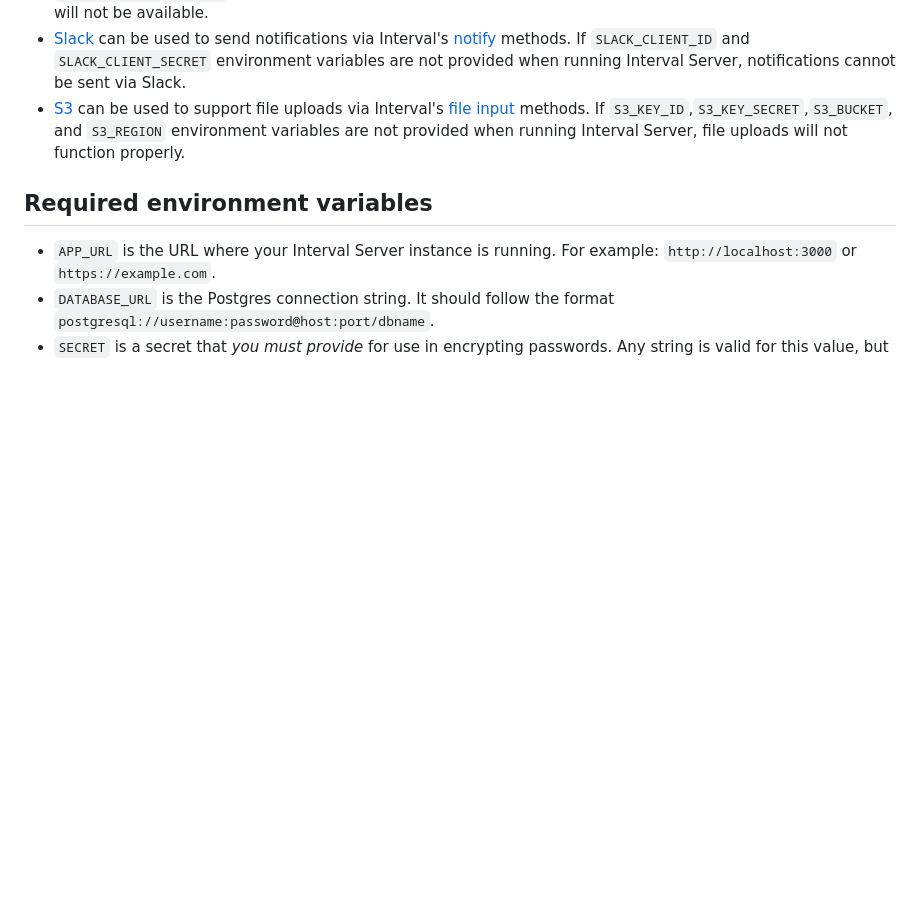
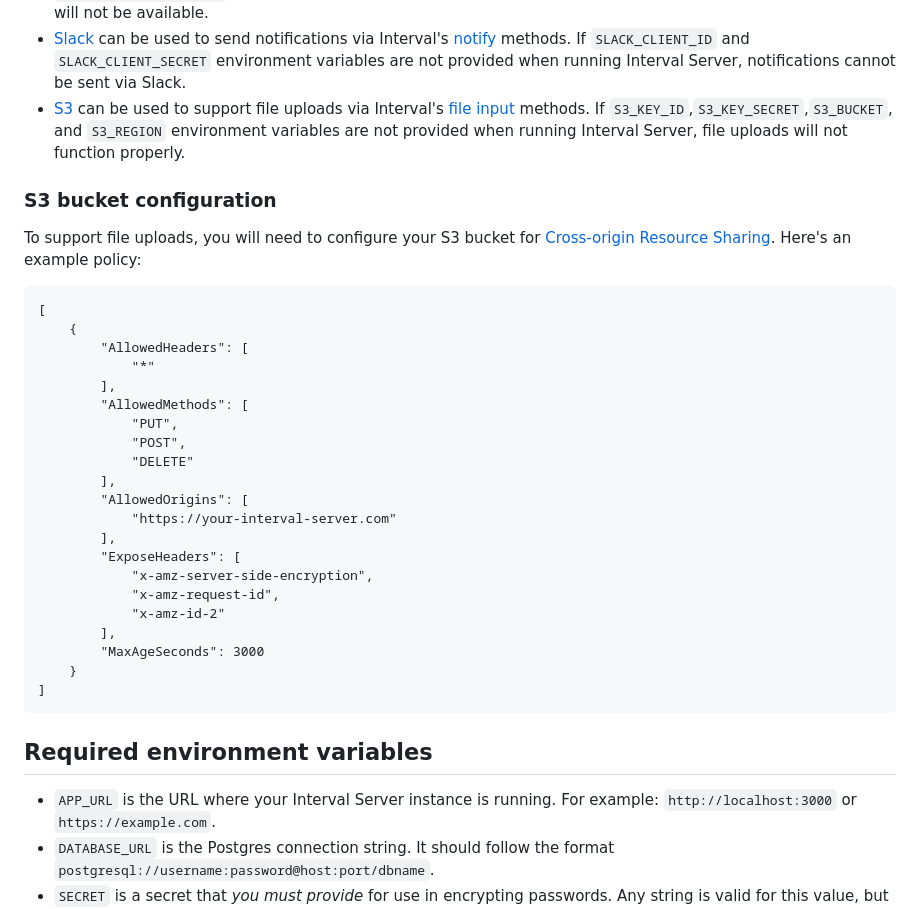
Before and after one commit to interval/server, a Markdown page: README.md, the part around the change. GitHub-like rendering; blank space fills up the shorter version.

Commit message:
added docs on CORS

````diff
--- a/README.md
+++ b/README.md
@@ -24,6 +24,33 @@ Interval Server is a pure Node.js application. Node.js version 16 or higher is r
 - [WorkOS](https://workos.com) is used for SSO, directory sync, and Sign in with Google. If `WORKOS_API_KEY`,`WORKOS_CLIENT_ID`, and `WORKOS_WEBHOOK_SECRET` environment variables are not provided when running Interval Server, these functions will not be available.
 - [Slack](https://slack.com) can be used to send notifications via Interval's [notify](https://interval.com/docs/action-context/notify) methods. If `SLACK_CLIENT_ID` and `SLACK_CLIENT_SECRET` environment variables are not provided when running Interval Server, notifications cannot be sent via Slack.
 - [S3](https://aws.amazon.com/s3/) can be used to support file uploads via Interval's [file input](https://interval.com/docs/io-methods/input-file) methods. If `S3_KEY_ID`,`S3_KEY_SECRET`,`S3_BUCKET`, and `S3_REGION` environment variables are not provided when running Interval Server, file uploads will not function properly.
+
+### S3 bucket configuration
+
+To support file uploads, you will need to configure your S3 bucket for [Cross-origin Resource Sharing](https://docs.aws.amazon.com/AmazonS3/latest/userguide/enabling-cors-examples.html).   Here's an example policy:
+```
+[
+    {
+        "AllowedHeaders": [
+            "*"
+        ],
+        "AllowedMethods": [
+            "PUT",
+            "POST",
+            "DELETE"
+        ],
+        "AllowedOrigins": [
+            "https://your-interval-server.com"
+        ],
+        "ExposeHeaders": [
+            "x-amz-server-side-encryption",
+            "x-amz-request-id",
+            "x-amz-id-2"
+        ],
+        "MaxAgeSeconds": 3000
+    }
+]
+```
 
 ## Required environment variables
 
````
